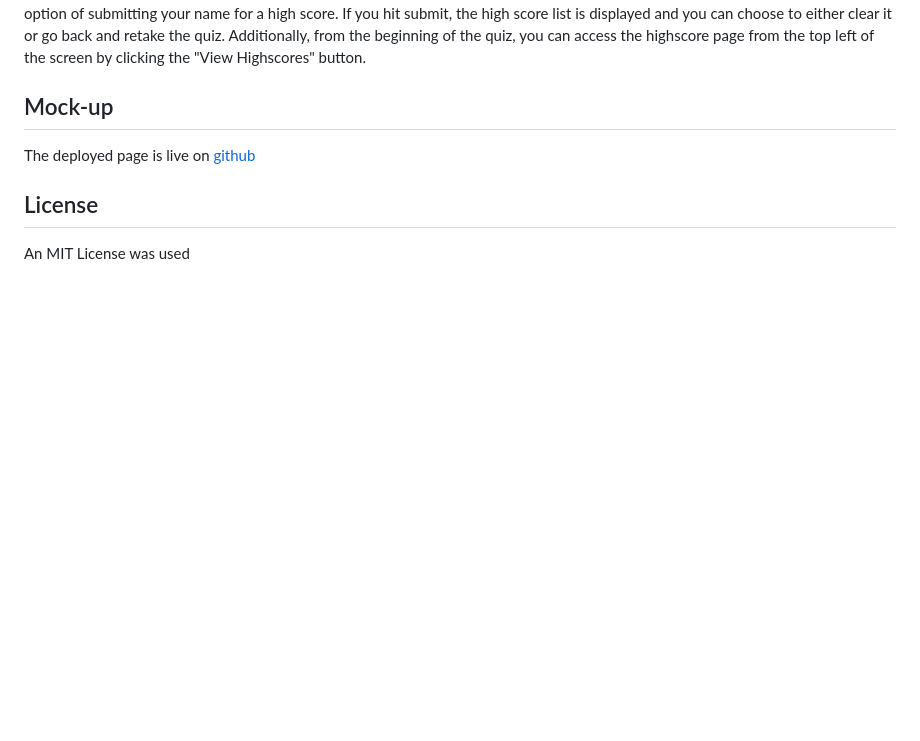
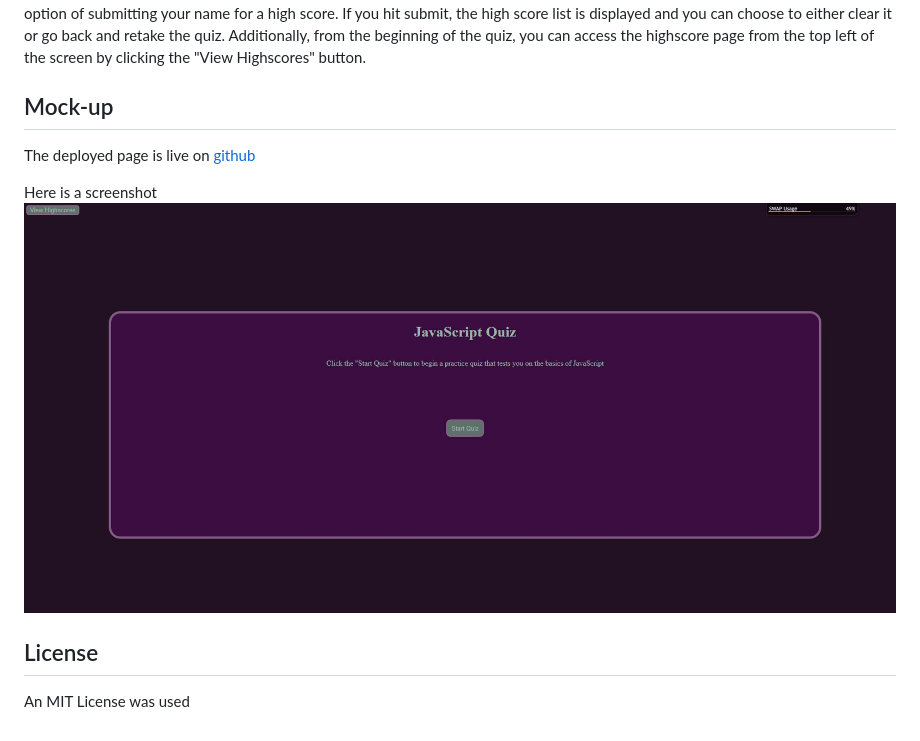
Before and after one commit to HumzaShaukat/JavaScriptQuiz, a Markdown page: README.md, the part around the change. GitHub-like rendering; pictures changed too: Assets/demo.jpg (added); blank space fills up the shorter version.

Commit message:
Finished Readme

```diff
--- a/README.md
+++ b/README.md
@@ -11,6 +11,8 @@ This is a quiz that tests your knowledge of JavaScript concepts.  It was created
   ## Mock-up
   The deployed page is live on [github](https://humzashaukat.github.io/JavaScriptQuiz/)
 
+  Here is a screenshot![screenshot](Assets/demo.jpg)
+
   ## License
 
   An MIT License was used
```
